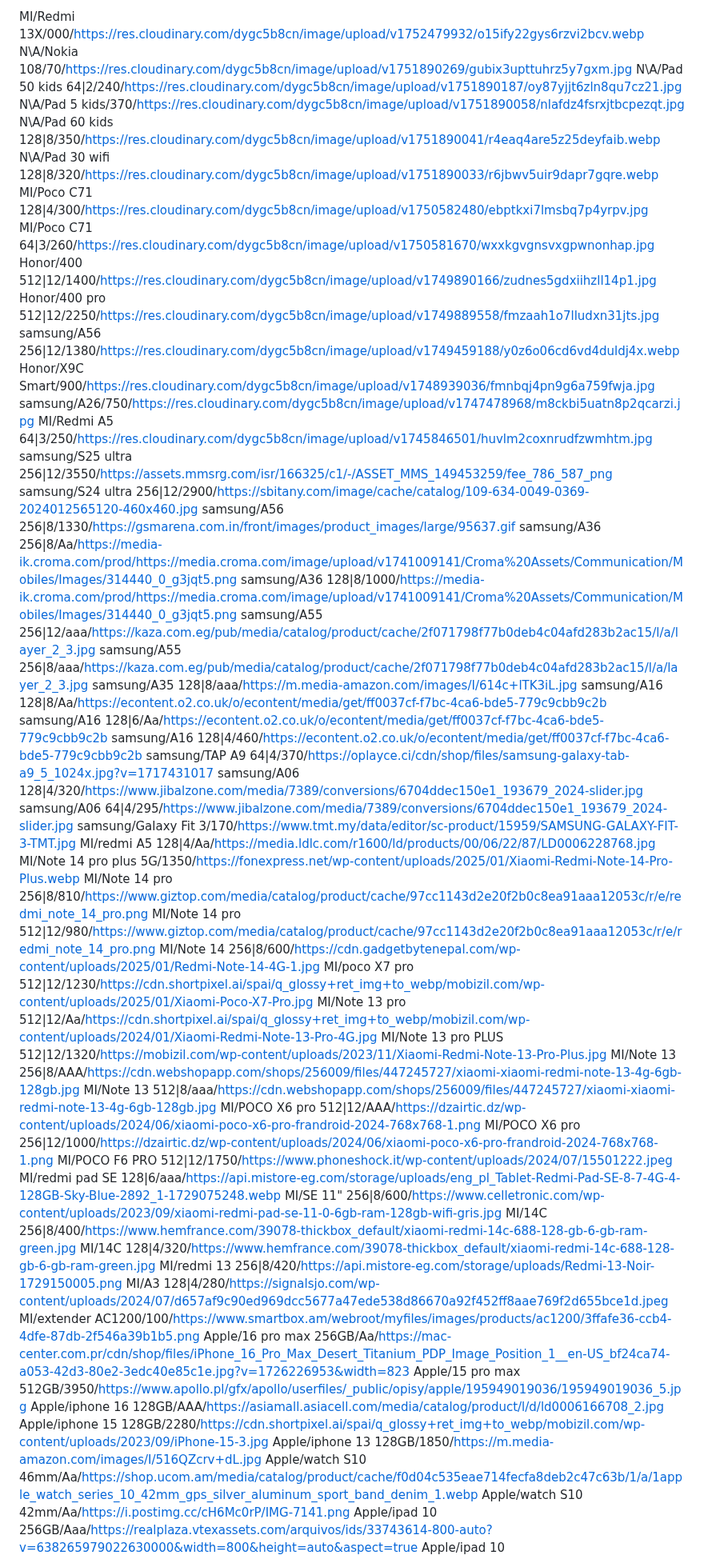
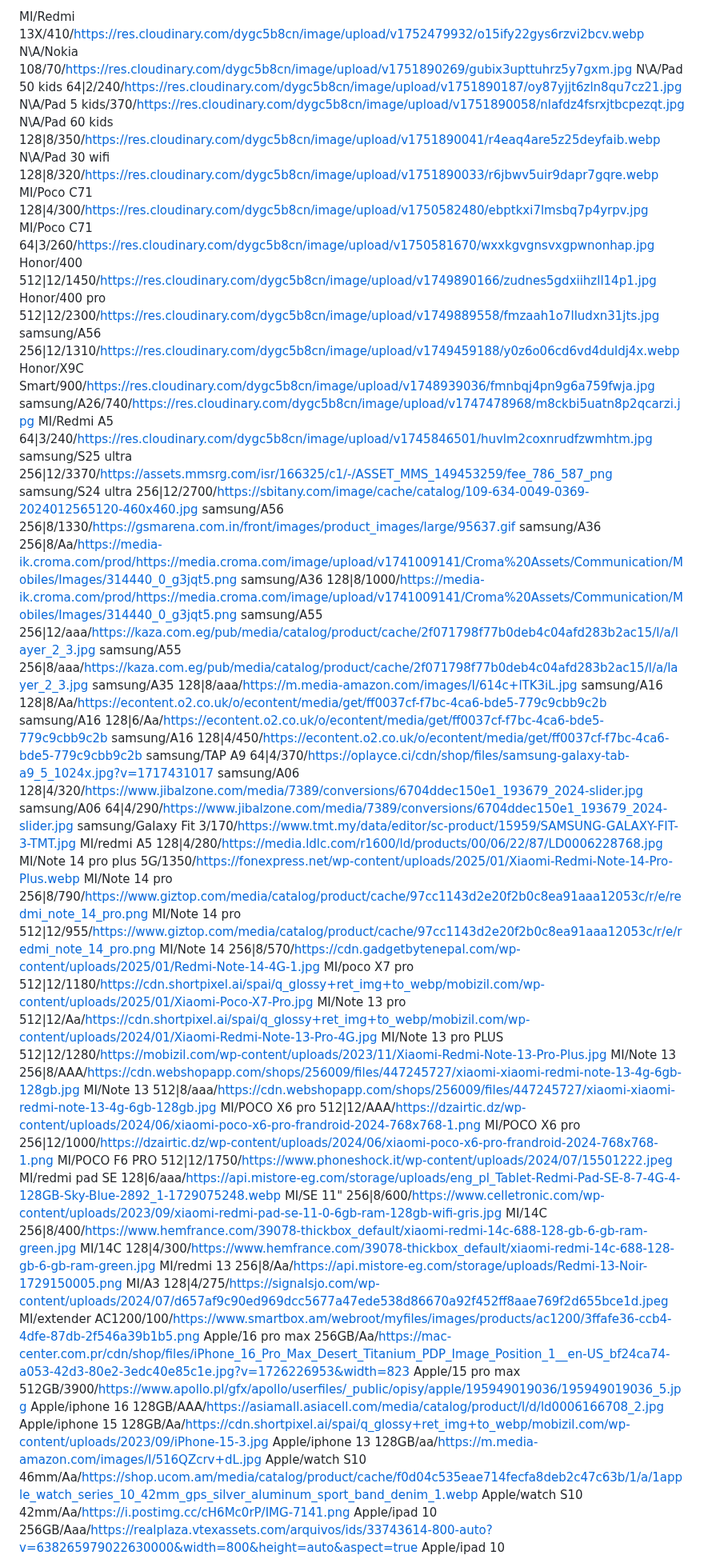
Before and after one commit to mohammad-shehadeh/price, a Markdown page: test.md, the part around one of its changes. Shown at 80% size. GitHub-like rendering.

Commit message:
تحديث من المحرر

```diff
--- a/test.md
+++ b/test.md
@@ -1,4 +1,4 @@
-MI/Redmi 13X/000/https://res.cloudinary.com/dygc5b8cn/image/upload/v1752479932/o15ify22gys6rzvi2bcv.webp
+MI/Redmi 13X/410/https://res.cloudinary.com/dygc5b8cn/image/upload/v1752479932/o15ify22gys6rzvi2bcv.webp
 N\A/Nokia 108/70/https://res.cloudinary.com/dygc5b8cn/image/upload/v1751890269/gubix3upttuhrz5y7gxm.jpg
 N\A/Pad 50 kids 64|2/240/https://res.cloudinary.com/dygc5b8cn/image/upload/v1751890187/oy87yjjt6zln8qu7cz21.jpg
 N\A/Pad 5 kids/370/https://res.cloudinary.com/dygc5b8cn/image/upload/v1751890058/nlafdz4fsrxjtbcpezqt.jpg
@@ -6,14 +6,14 @@ N\A/Pad 60 kids 128|8/350/https://res.cloudinary.com/dygc5b8cn/image/upload/v175
 N\A/Pad 30 wifi 128|8/320/https://res.cloudinary.com/dygc5b8cn/image/upload/v1751890033/r6jbwv5uir9dapr7gqre.webp
 MI/Poco C71 128|4/300/https://res.cloudinary.com/dygc5b8cn/image/upload/v1750582480/ebptkxi7lmsbq7p4yrpv.jpg
 MI/Poco C71 64|3/260/https://res.cloudinary.com/dygc5b8cn/image/upload/v1750581670/wxxkgvgnsvxgpwnonhap.jpg
-Honor/400 512|12/1400/https://res.cloudinary.com/dygc5b8cn/image/upload/v1749890166/zudnes5gdxiihzll14p1.jpg
-Honor/400 pro 512|12/2250/https://res.cloudinary.com/dygc5b8cn/image/upload/v1749889558/fmzaah1o7lludxn31jts.jpg
-samsung/A56 256|12/1380/https://res.cloudinary.com/dygc5b8cn/image/upload/v1749459188/y0z6o06cd6vd4duldj4x.webp
+Honor/400 512|12/1450/https://res.cloudinary.com/dygc5b8cn/image/upload/v1749890166/zudnes5gdxiihzll14p1.jpg
+Honor/400 pro 512|12/2300/https://res.cloudinary.com/dygc5b8cn/image/upload/v1749889558/fmzaah1o7lludxn31jts.jpg
+samsung/A56 256|12/1310/https://res.cloudinary.com/dygc5b8cn/image/upload/v1749459188/y0z6o06cd6vd4duldj4x.webp
 Honor/X9C Smart/900/https://res.cloudinary.com/dygc5b8cn/image/upload/v1748939036/fmnbqj4pn9g6a759fwja.jpg
-samsung/A26/750/https://res.cloudinary.com/dygc5b8cn/image/upload/v1747478968/m8ckbi5uatn8p2qcarzi.jpg
-MI/Redmi A5 64|3/250/https://res.cloudinary.com/dygc5b8cn/image/upload/v1745846501/huvlm2coxnrudfzwmhtm.jpg
-samsung/S25 ultra 256|12/3550/https://assets.mmsrg.com/isr/166325/c1/-/ASSET_MMS_149453259/fee_786_587_png
-samsung/S24 ultra 256|12/2900/https://sbitany.com/image/cache/catalog/109-634-0049-0369-2024012565120-460x460.jpg
+samsung/A26/740/https://res.cloudinary.com/dygc5b8cn/image/upload/v1747478968/m8ckbi5uatn8p2qcarzi.jpg
+MI/Redmi A5 64|3/240/https://res.cloudinary.com/dygc5b8cn/image/upload/v1745846501/huvlm2coxnrudfzwmhtm.jpg
+samsung/S25 ultra 256|12/3370/https://assets.mmsrg.com/isr/166325/c1/-/ASSET_MMS_149453259/fee_786_587_png
+samsung/S24 ultra 256|12/2700/https://sbitany.com/image/cache/catalog/109-634-0049-0369-2024012565120-460x460.jpg
 samsung/A56 256|8/1330/https://gsmarena.com.in/front/images/product_images/large/95637.gif
 samsung/A36 256|8/Aa/https://media-ik.croma.com/prod/https://media.croma.com/image/upload/v1741009141/Croma%20Assets/Communication/Mobiles/Images/314440_0_g3jqt5.png
 samsung/A36 128|8/1000/https://media-ik.croma.com/prod/https://media.croma.com/image/upload/v1741009141/Croma%20Assets/Communication/Mobiles/Images/314440_0_g3jqt5.png
@@ -22,19 +22,19 @@ samsung/A55 256|8/aaa/https://kaza.com.eg/pub/media/catalog/product/cache/2f0717
 samsung/A35 128|8/aaa/https://m.media-amazon.com/images/I/614c+lTK3iL.jpg
 samsung/A16 128|8/Aa/https://econtent.o2.co.uk/o/econtent/media/get/ff0037cf-f7bc-4ca6-bde5-779c9cbb9c2b
 samsung/A16 128|6/Aa/https://econtent.o2.co.uk/o/econtent/media/get/ff0037cf-f7bc-4ca6-bde5-779c9cbb9c2b
-samsung/A16 128|4/460/https://econtent.o2.co.uk/o/econtent/media/get/ff0037cf-f7bc-4ca6-bde5-779c9cbb9c2b
+samsung/A16 128|4/450/https://econtent.o2.co.uk/o/econtent/media/get/ff0037cf-f7bc-4ca6-bde5-779c9cbb9c2b
 samsung/TAP A9 64|4/370/https://oplayce.ci/cdn/shop/files/samsung-galaxy-tab-a9_5_1024x.jpg?v=1717431017
 samsung/A06 128|4/320/https://www.jibalzone.com/media/7389/conversions/6704ddec150e1_193679_2024-slider.jpg
-samsung/A06 64|4/295/https://www.jibalzone.com/media/7389/conversions/6704ddec150e1_193679_2024-slider.jpg
+samsung/A06 64|4/290/https://www.jibalzone.com/media/7389/conversions/6704ddec150e1_193679_2024-slider.jpg
 samsung/Galaxy Fit 3/170/https://www.tmt.my/data/editor/sc-product/15959/SAMSUNG-GALAXY-FIT-3-TMT.jpg
-MI/redmi A5 128|4/Aa/https://media.ldlc.com/r1600/ld/products/00/06/22/87/LD0006228768.jpg
+MI/redmi A5 128|4/280/https://media.ldlc.com/r1600/ld/products/00/06/22/87/LD0006228768.jpg
 MI/Note 14 pro plus 5G/1350/https://fonexpress.net/wp-content/uploads/2025/01/Xiaomi-Redmi-Note-14-Pro-Plus.webp
-MI/Note 14 pro 256|8/810/https://www.giztop.com/media/catalog/product/cache/97cc1143d2e20f2b0c8ea91aaa12053c/r/e/redmi_note_14_pro.png
-MI/Note 14 pro 512|12/980/https://www.giztop.com/media/catalog/product/cache/97cc1143d2e20f2b0c8ea91aaa12053c/r/e/redmi_note_14_pro.png
-MI/Note 14 256|8/600/https://cdn.gadgetbytenepal.com/wp-content/uploads/2025/01/Redmi-Note-14-4G-1.jpg
-MI/poco X7 pro 512|12/1230/https://cdn.shortpixel.ai/spai/q_glossy+ret_img+to_webp/mobizil.com/wp-content/uploads/2025/01/Xiaomi-Poco-X7-Pro.jpg
+MI/Note 14 pro 256|8/790/https://www.giztop.com/media/catalog/product/cache/97cc1143d2e20f2b0c8ea91aaa12053c/r/e/redmi_note_14_pro.png
+MI/Note 14 pro 512|12/955/https://www.giztop.com/media/catalog/product/cache/97cc1143d2e20f2b0c8ea91aaa12053c/r/e/redmi_note_14_pro.png
+MI/Note 14 256|8/570/https://cdn.gadgetbytenepal.com/wp-content/uploads/2025/01/Redmi-Note-14-4G-1.jpg
+MI/poco X7 pro 512|12/1180/https://cdn.shortpixel.ai/spai/q_glossy+ret_img+to_webp/mobizil.com/wp-content/uploads/2025/01/Xiaomi-Poco-X7-Pro.jpg
 MI/Note 13 pro 512|12/Aa/https://cdn.shortpixel.ai/spai/q_glossy+ret_img+to_webp/mobizil.com/wp-content/uploads/2024/01/Xiaomi-Redmi-Note-13-Pro-4G.jpg
-MI/Note 13 pro PLUS 512|12/1320/https://mobizil.com/wp-content/uploads/2023/11/Xiaomi-Redmi-Note-13-Pro-Plus.jpg
+MI/Note 13 pro PLUS 512|12/1280/https://mobizil.com/wp-content/uploads/2023/11/Xiaomi-Redmi-Note-13-Pro-Plus.jpg
 MI/Note 13 256|8/AAA/https://cdn.webshopapp.com/shops/256009/files/447245727/xiaomi-xiaomi-redmi-note-13-4g-6gb-128gb.jpg
 MI/Note 13 512|8/aaa/https://cdn.webshopapp.com/shops/256009/files/447245727/xiaomi-xiaomi-redmi-note-13-4g-6gb-128gb.jpg
 MI/POCO X6 pro 512|12/AAA/https://dzairtic.dz/wp-content/uploads/2024/06/xiaomi-poco-x6-pro-frandroid-2024-768x768-1.png
@@ -43,15 +43,15 @@ MI/POCO F6 PRO 512|12/1750/https://www.phoneshock.it/wp-content/uploads/2024/07/
 MI/redmi pad SE 128|6/aaa/https://api.mistore-eg.com/storage/uploads/eng_pl_Tablet-Redmi-Pad-SE-8-7-4G-4-128GB-Sky-Blue-2892_1-1729075248.webp
 MI/SE 11" 256|8/600/https://www.celletronic.com/wp-content/uploads/2023/09/xiaomi-redmi-pad-se-11-0-6gb-ram-128gb-wifi-gris.jpg
 MI/14C 256|8/400/https://www.hemfrance.com/39078-thickbox_default/xiaomi-redmi-14c-688-128-gb-6-gb-ram-green.jpg
-MI/14C 128|4/320/https://www.hemfrance.com/39078-thickbox_default/xiaomi-redmi-14c-688-128-gb-6-gb-ram-green.jpg
-MI/redmi 13 256|8/420/https://api.mistore-eg.com/storage/uploads/Redmi-13-Noir-1729150005.png
-MI/A3 128|4/280/https://signalsjo.com/wp-content/uploads/2024/07/d657af9c90ed969dcc5677a47ede538d86670a92f452ff8aae769f2d655bce1d.jpeg
+MI/14C 128|4/300/https://www.hemfrance.com/39078-thickbox_default/xiaomi-redmi-14c-688-128-gb-6-gb-ram-green.jpg
+MI/redmi 13 256|8/Aa/https://api.mistore-eg.com/storage/uploads/Redmi-13-Noir-1729150005.png
+MI/A3 128|4/275/https://signalsjo.com/wp-content/uploads/2024/07/d657af9c90ed969dcc5677a47ede538d86670a92f452ff8aae769f2d655bce1d.jpeg
 MI/extender AC1200/100/https://www.smartbox.am/webroot/myfiles/images/products/ac1200/3ffafe36-ccb4-4dfe-87db-2f546a39b1b5.png
 Apple/16 pro max 256GB/Aa/https://mac-center.com.pr/cdn/shop/files/iPhone_16_Pro_Max_Desert_Titanium_PDP_Image_Position_1__en-US_bf24ca74-a053-42d3-80e2-3edc40e85c1e.jpg?v=1726226953&width=823
-Apple/15 pro max 512GB/3950/https://www.apollo.pl/gfx/apollo/userfiles/_public/opisy/apple/195949019036/195949019036_5.jpg
+Apple/15 pro max 512GB/3900/https://www.apollo.pl/gfx/apollo/userfiles/_public/opisy/apple/195949019036/195949019036_5.jpg
 Apple/iphone 16 128GB/AAA/https://asiamall.asiacell.com/media/catalog/product/l/d/ld0006166708_2.jpg
-Apple/iphone 15 128GB/2280/https://cdn.shortpixel.ai/spai/q_glossy+ret_img+to_webp/mobizil.com/wp-content/uploads/2023/09/iPhone-15-3.jpg
-Apple/iphone 13 128GB/1850/https://m.media-amazon.com/images/I/516QZcrv+dL.jpg
+Apple/iphone 15 128GB/Aa/https://cdn.shortpixel.ai/spai/q_glossy+ret_img+to_webp/mobizil.com/wp-content/uploads/2023/09/iPhone-15-3.jpg
+Apple/iphone 13 128GB/aa/https://m.media-amazon.com/images/I/516QZcrv+dL.jpg
 Apple/watch S10 46mm/Aa/https://shop.ucom.am/media/catalog/product/cache/f0d04c535eae714fecfa8deb2c47c63b/1/a/1apple_watch_series_10_42mm_gps_silver_aluminum_sport_band_denim_1.webp
 Apple/watch S10 42mm/Aa/https://i.postimg.cc/cH6Mc0rP/IMG-7141.png
 Apple/ipad 10 256GB/Aaa/https://realplaza.vtexassets.com/arquivos/ids/33743614-800-auto?v=638265979022630000&width=800&height=auto&aspect=true
```
Also changed, not shown: other parts of test.md (+2 -2 lines).
